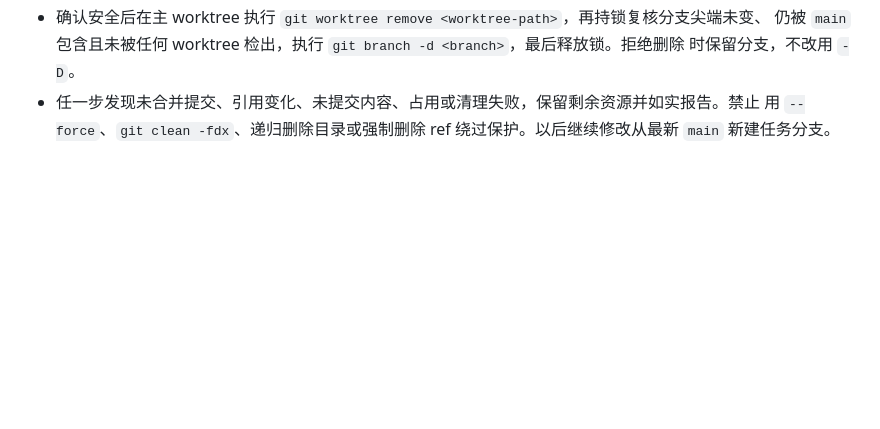
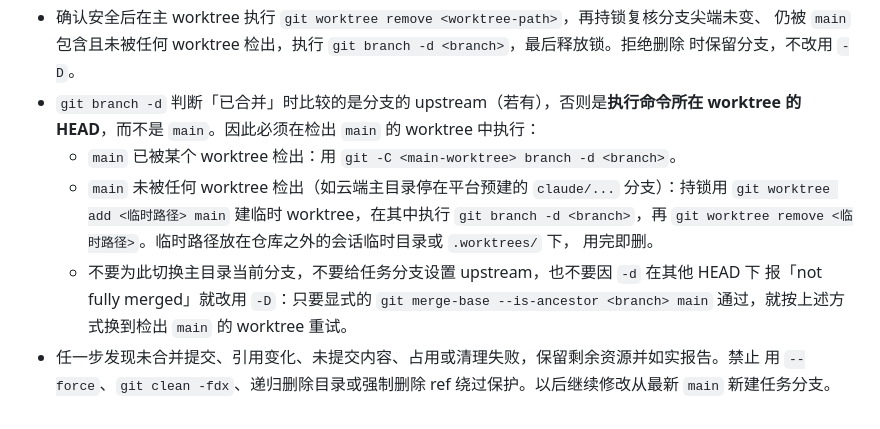
Before and after one commit to OscarKing888/DiskLanded, a Markdown page: .codex/rules/feature-branch-merge.md, the part around the change. Rendered like a GitHub page; blank space fills up the shorter version.

Commit message:
Rule: run git branch -d from a worktree that has main checked out
git branch -d checks the branch against its upstream or the current
worktree's HEAD, not main. Document using the main worktree, or a
temporary one when main is not checked out, instead of falling back
to -D.

Co-Authored-By: Claude Opus 5.5 <noreply@anthropic.com>
Claude-Session: https://claude.ai/code/session_0164qR91A6hb1KobGViW7JKQ

```diff
--- a/.codex/rules/feature-branch-merge.md
+++ b/.codex/rules/feature-branch-merge.md
@@ -106,6 +106,16 @@ DiskLanded 仓库级 Git 协议。完整规则只在本文件维护；`AGENTS.md
 - 确认安全后在主 worktree 执行 `git worktree remove <worktree-path>`，再持锁复核分支尖端未变、
   仍被 `main` 包含且未被任何 worktree 检出，执行 `git branch -d <branch>`，最后释放锁。拒绝删除
   时保留分支，不改用 `-D`。
+- `git branch -d` 判断「已合并」时比较的是分支的 upstream（若有），否则是**执行命令所在 worktree
+  的 HEAD**，而不是 `main`。因此必须在检出 `main` 的 worktree 中执行：
+  - `main` 已被某个 worktree 检出：用 `git -C <main-worktree> branch -d <branch>`。
+  - `main` 未被任何 worktree 检出（如云端主目录停在平台预建的 `claude/...` 分支）：持锁用
+    `git worktree add <临时路径> main` 建临时 worktree，在其中执行 `git branch -d <branch>`，再
+    `git worktree remove <临时路径>`。临时路径放在仓库之外的会话临时目录或 `.worktrees/` 下，
+    用完即删。
+  - 不要为此切换主目录当前分支，不要给任务分支设置 upstream，也不要因 `-d` 在其他 HEAD 下
+    报「not fully merged」就改用 `-D`：只要显式的 `git merge-base --is-ancestor <branch> main`
+    通过，就按上述方式换到检出 `main` 的 worktree 重试。
 - 任一步发现未合并提交、引用变化、未提交内容、占用或清理失败，保留剩余资源并如实报告。禁止
   用 `--force`、`git clean -fdx`、递归删除目录或强制删除 ref 绕过保护。以后继续修改从最新
   `main` 新建任务分支。
```
